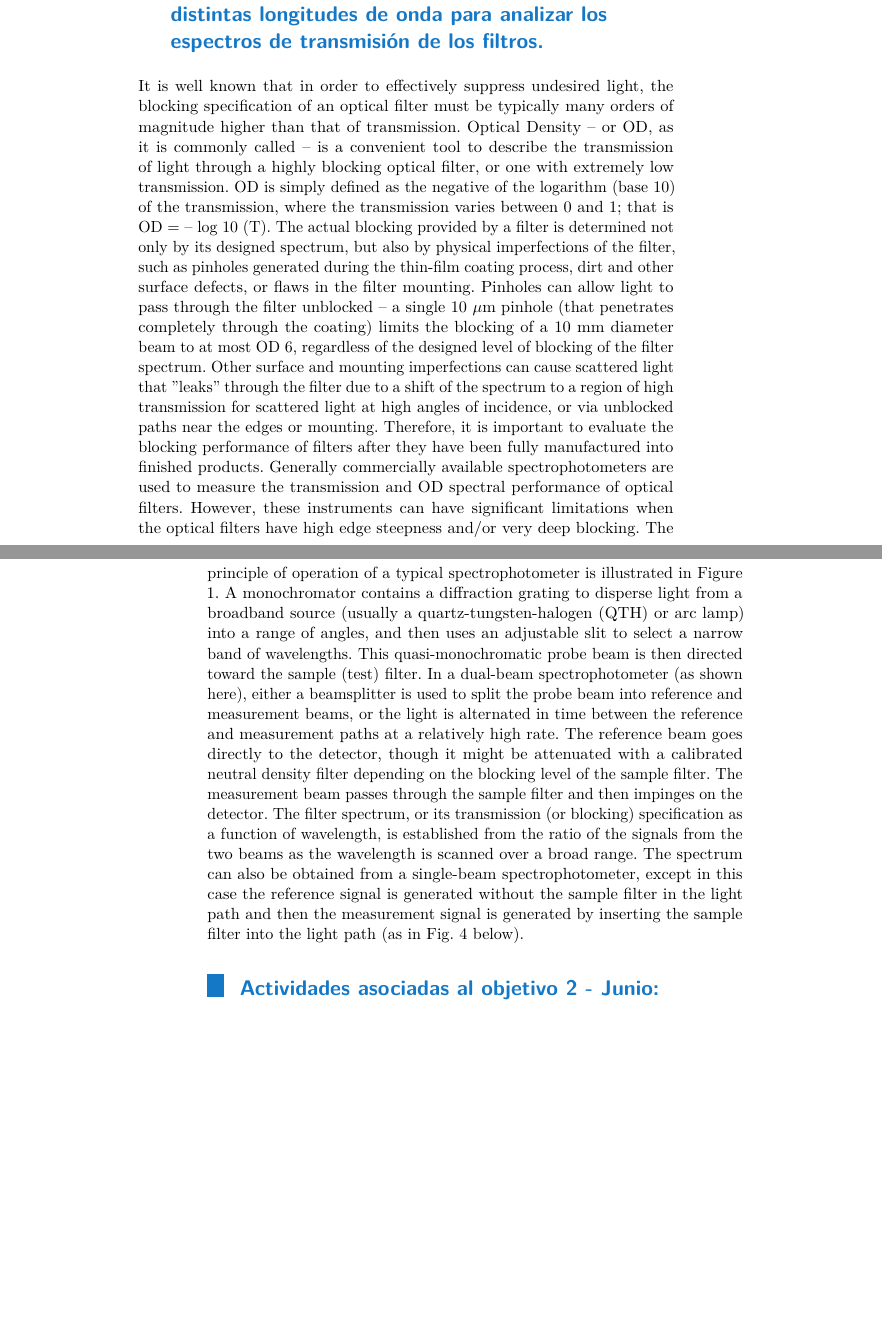
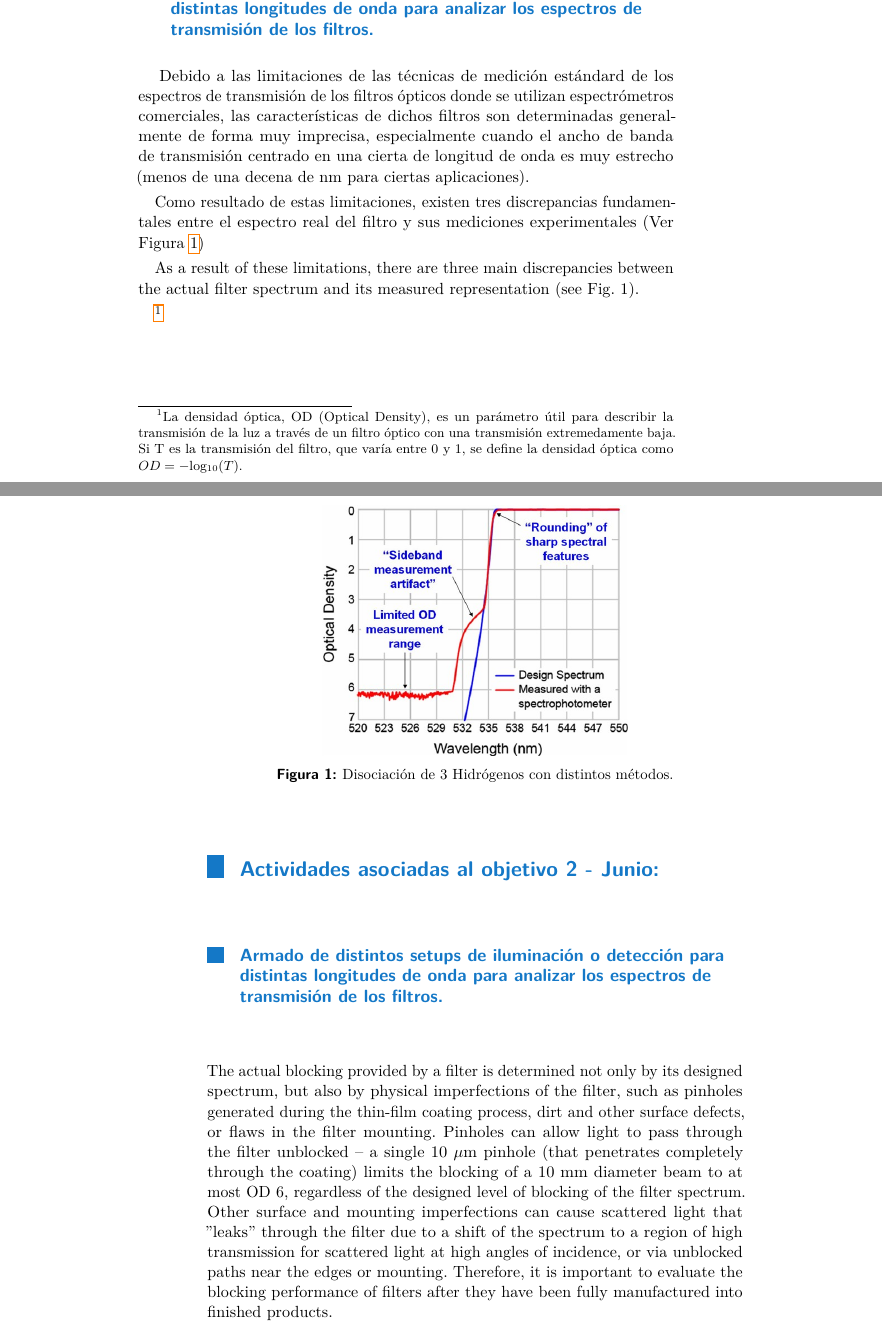
Before and after one commit to jrr1984/master_thesis_jrr10, a LaTeX thesis (tesis_tex/ctuman-mwe.tex): two parts of pages 11 and 12 of 17, joined at a grey line, cut so that both start at the same text, the shorter picture padded with empty space. Compiled offline with pdfLaTeX.

Commit message:
cambie capture figuras

```diff
--- a/tesis_tex/ctuman-mwe.tex
+++ b/tesis_tex/ctuman-mwe.tex
@@ -181,23 +183,45 @@ Paralelamente, se desarrollará un método de generación de imágenes satelital
 El siguiente paso será el desarrollo de un algoritmo de deconvolución espectral óptimo que tenga en cuenta las variables físicas de relevancia en el sensado de imágenes, tales como el número de fotones, resolución espectral, resolución espacial y relación señal - ruido. En primer caso este estudio se hará para un caso genérico (lo cual tiene aplicaciones de suma importancia en microscopía, por ejemplo), y posteriormente se analizará el caso particular de sensores remotos, el cual presenta aplicaciones en la toma de imágenes satelitales. Las variables de interés serán determinadas en este caso mediante el análisis de imágenes satelitales existentes, las cuales serán provistas por Satellogic.
 El software a desarrollar se encuentra intrínsecamente relacionado con el método de sensado que se emplee en la toma de las imágenes. El análisis del algoritmo desarrollado permitirá estudiar cuál es el método óptimo para la toma de imágenes multiespectrales, pudiendo aplicarse los resultados tanto a la microscopía como a la toma de imágenes satélitales por sensores remotos. El algoritmo de deconvolución se desarrollará en el lenguaje Python.
 
-\section*{Actividades asociadas al objetivo 1 - Mayo: Armado de distintos
-setups de iluminación
+\section*{Actividades asociadas al objetivo 1 - Mayo:}
+\subsection*{ Armado de distintos setups de iluminación o detección para
+distintas longitudes de onda para analizar los espectros de transmisión de los
+filtros.}
+
+\hspace{0.5cm}Debido a las limitaciones de las técnicas de medición estándard
+de los espectros de transmisión de los filtros ópticos donde se utilizan
+espectrómetros comerciales, las características de dichos
+filtros son determinadas generalmente de forma muy imprecisa, especialmente
+cuando el ancho de banda de transmisión centrado en una cierta de longitud de
+onda es muy estrecho (menos de una decena de nm para ciertas aplicaciones).
+
+
+Como resultado de estas limitaciones, existen tres discrepancias fundamentales
+entre el espectro real del filtro y sus mediciones experimentales (Ver Figura
+\ref{fig:obj1a})
+
+\begin{figure}[h!]
+	\centering
+	\includegraphics[scale=0.5]{Figs/plan_de_tesis/measurement_of_optical_filter.jpg}
+	\caption{Disociación de 3 Hidrógenos con distintos métodos.}
+	\label{fig:obj1a}
+\end{figure}
+As a result of these limitations, there are three main discrepancies between
+the actual filter spectrum and its measured representation (see Fig. 1).
+
+\footnote{La densidad óptica, OD (Optical Density), es un parámetro útil para
+describir
+la transmisión de la luz a través de un filtro óptico con una transmisión
+extremedamente baja. Si T es la transmisión del filtro, que varía entre 0 y 1,
+se define la densidad óptica como $OD = -$log$_{10} (T)$.}
+
+
+
+\section*{Actividades asociadas al objetivo 2 - Junio:}
+\subsection*{Armado de distintos setups de iluminación
 	o detección para distintas longitudes de onda para analizar los espectros
 	de transmisión de los filtros.}
 
-It is well known that in order to effectively suppress undesired light, the
-blocking
-specification of an optical filter must be typically many orders of magnitude
-higher than that of
-transmission. Optical Density – or OD, as it is commonly called – is a
-convenient tool to
-describe the transmission of light through a highly blocking optical filter, or
-one with extremely
-low transmission.
-OD is simply defined as the negative of the logarithm (base 10) of the
-transmission, where the transmission varies between 0 and 1; that is OD = – log
-10 (T).
 The actual blocking provided by a filter is determined not only by its designed
 spectrum, but
 also by physical imperfections of the filter, such as pinholes generated during
@@ -219,42 +243,4 @@ incidence, or via unblocked paths near the edges or mounting. Therefore, it is
 important to evaluate the blocking
 performance of filters after they have been fully manufactured into finished
 products.
-Generally commercially available spectrophotometers are used to measure the
-transmission
-and OD spectral performance of optical filters. However, these instruments can
-have significant
-limitations when the optical filters have high edge steepness and/or very deep
-blocking.
-The principle of operation of a typical spectrophotometer is illustrated in
-Figure 1.
-A
-monochromator contains a diffraction grating to disperse light from a broadband
-source (usually
-a quartz-tungsten-halogen (QTH) or arc lamp) into a range of angles, and then
-uses an
-adjustable slit to select a narrow band of wavelengths. This
-quasi-monochromatic probe beam
-is then directed toward the sample (test) filter. In a dual-beam
-spectrophotometer (as shown
-here), either a beamsplitter is used to split the probe beam into reference and
-measurement
-beams, or the light is alternated in time between the reference and measurement
-paths at a
-relatively high rate.
-The reference beam goes directly to the detector, though it might be
-attenuated with a calibrated neutral density filter depending on the blocking
-level of the sample
-filter. The measurement beam passes through the sample filter and then impinges
-on the
-detector. The filter spectrum, or its transmission (or blocking) specification
-as a function of
-wavelength, is established from the ratio of the signals from the two beams as
-the wavelength is
-scanned over a broad range. The spectrum can also be obtained from a single-beam
-spectrophotometer, except in this case the reference signal is generated
-without the sample
-filter in the light path and then the measurement signal is generated by
-inserting the sample
-filter into the light path (as in Fig. 4 below).
-\section*{Actividades asociadas al objetivo 2 - Junio:}
 \section*{Actividades asociadas al objetivo 3 - Agosto:}
```
Also changed, not shown: tesis_tex/Figs/plan_de_tesis/measurement_of_optical_filter.jpg (added), tesis_tex/ctuman-mwe.pdf, tesis_tex/ctuman-mwe.tex (28 more changed lines), 6 other files.
